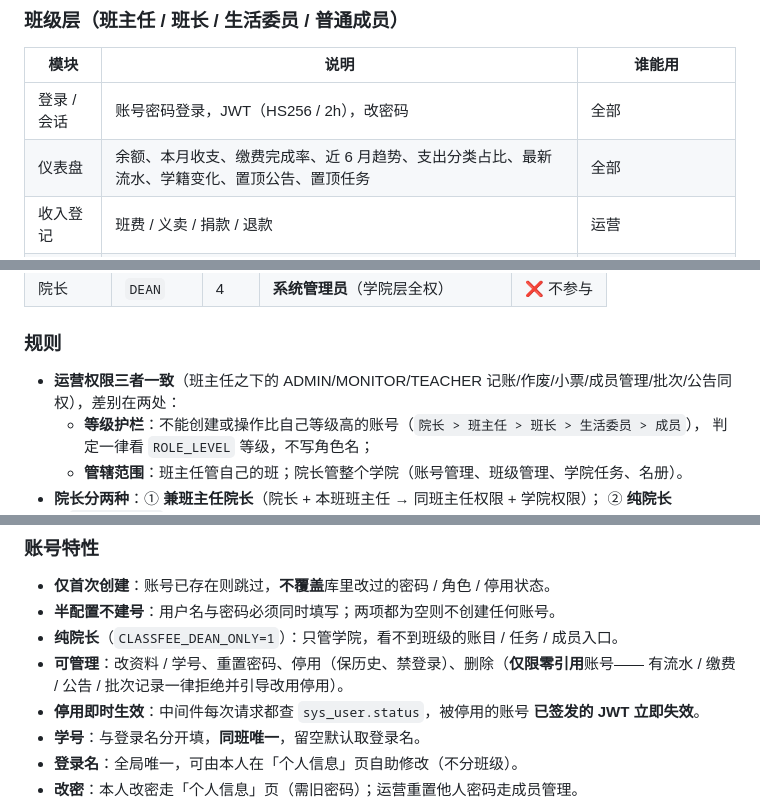
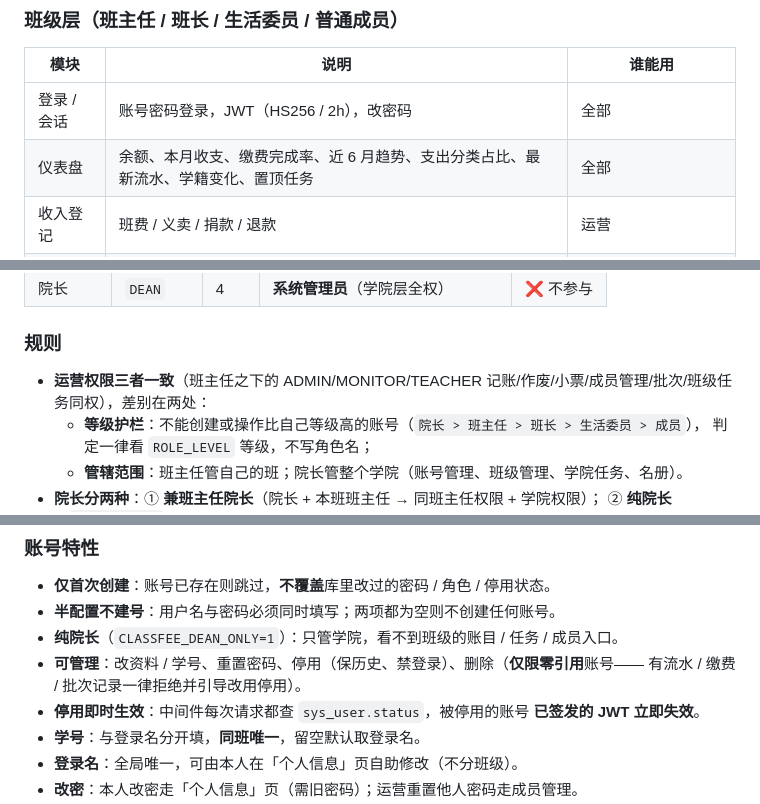
Before and after one commit to haixuan-X/ClassFee-Manager, a Markdown page: docs/账号权限.md, 3 parts joined by grey strips. Rendered like a GitHub page.

```diff
--- a/docs/账号权限.md
+++ b/docs/账号权限.md
@@ -11,7 +11,7 @@
 | 模块 | 说明 | 谁能用 |
 |------|------|--------|
 | 登录 / 会话 | 账号密码登录，JWT（HS256 / 2h），改密码 | 全部 |
-| 仪表盘 | 余额、本月收支、缴费完成率、近 6 月趋势、支出分类占比、最新流水、学籍变化、置顶公告、置顶任务 | 全部 |
+| 仪表盘 | 余额、本月收支、缴费完成率、近 6 月趋势、支出分类占比、最新流水、学籍变化、置顶任务 | 全部 |
 | 收入登记 | 班费 / 义卖 / 捐款 / 退款 | 运营 |
 | 支出登记 | 报销 / 采购，**可挂小票图片** | 运营 |
 | 账本明细 | 多条件筛选、分页、**按当前筛选导出 Excel**、作废红冲、删除、**查看小票** | 运营看全部；成员只读 |
@@ -50,7 +49,7 @@
 
 ### 规则
 
-- **运营权限三者一致**（班主任之下的 ADMIN/MONITOR/TEACHER 记账/作废/小票/成员管理/批次/公告同权），差别在两处：
+- **运营权限三者一致**（班主任之下的 ADMIN/MONITOR/TEACHER 记账/作废/小票/成员管理/批次/班级任务同权），差别在两处：
   - **等级护栏**：不能创建或操作比自己等级高的账号（`院长 > 班主任 > 班长 > 生活委员 > 成员`），
     判定一律看 `ROLE_LEVEL` 等级，不写角色名；
   - **管辖范围**：班主任管自己的班；院长管整个学院（账号管理、班级管理、学院任务、名册）。
@@ -104,7 +103,7 @@ CLASSFEE_JWT_SECRET=<openssl rand -hex 32>   # 令牌签名密钥，生产必填
 - **半配置不建号**：用户名与密码必须同时填写；两项都为空则不创建任何账号。
 - **纯院长**（`CLASSFEE_DEAN_ONLY=1`）：只管学院，看不到班级的账目 / 任务 / 成员入口。
 - **可管理**：改资料 / 学号、重置密码、停用（保历史、禁登录）、删除（**仅限零引用**账号——
-  有流水 / 缴费 / 公告 / 批次记录一律拒绝并引导改用停用）。
+  有流水 / 缴费 / 批次记录一律拒绝并引导改用停用）。
 - **停用即时生效**：中间件每次请求都查 `sys_user.status`，被停用的账号
   **已签发的 JWT 立即失效**。
 - **学号**：与登录名分开填，**同班唯一**，留空默认取登录名。
```
Also changed, not shown: other parts of docs/账号权限.md (+1 -2 lines), README.md (+11 -4 lines), docs/设计要点.md (+0 -1 lines), assets/screenshots/学生-仪表盘.jpeg (added), assets/screenshots/学生-班级任务.jpeg (added), assets/screenshots/班主任-成员管理.jpeg (added), assets/screenshots/班主任-班级任务.jpeg (added).
